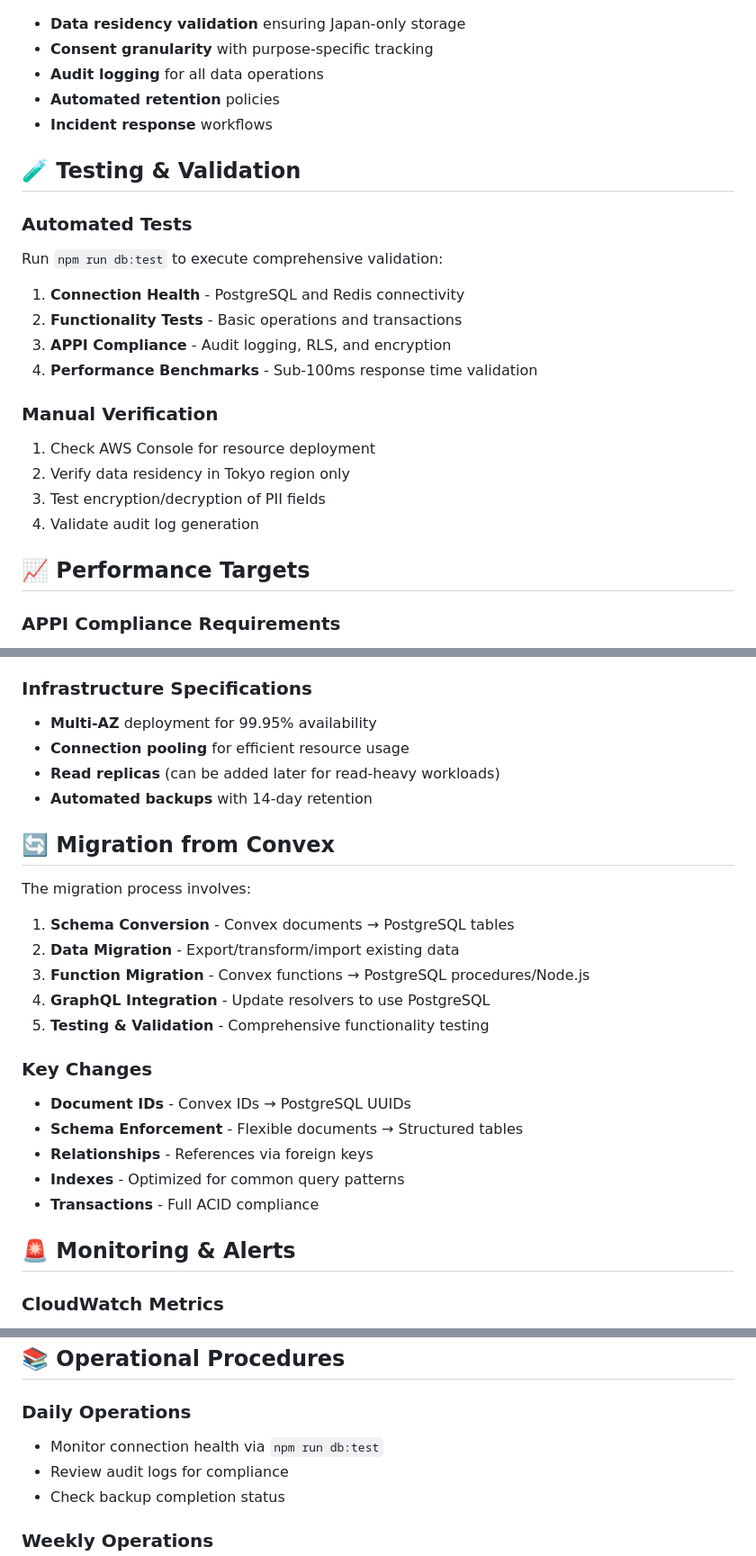
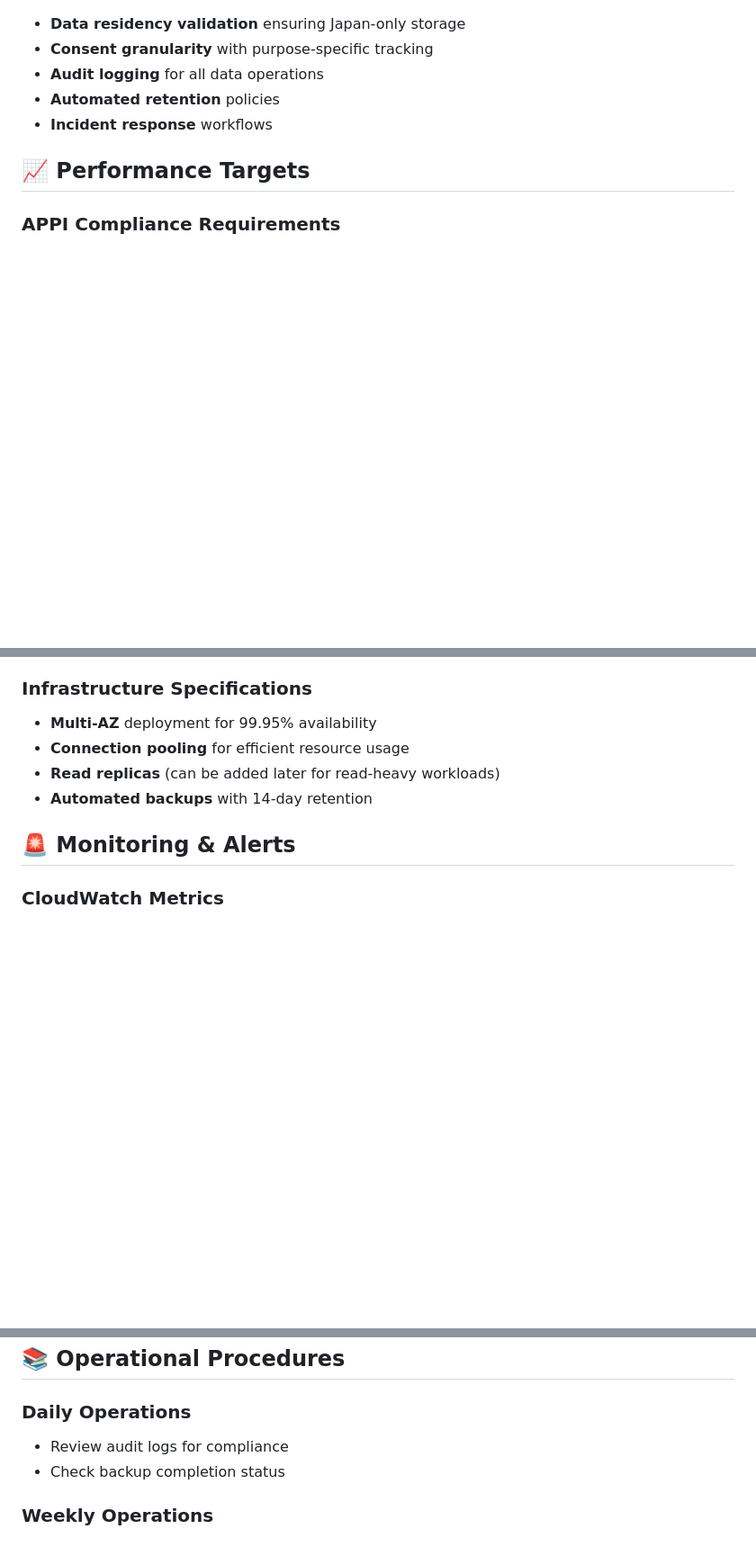
Before and after one commit to MarcZenn/rento, a Markdown page: infrastructure/README.md, 3 parts joined by grey strips. Shown at 90% size. Drawn GitHub-style; blank space fills up the shorter version.

Commit message:
update documentation

```diff
--- a/infrastructure/README.md
+++ b/infrastructure/README.md
@@ -150,22 +112,6 @@ This comprehensive test suite validates:
 - **Automated retention** policies
 - **Incident response** workflows
 
-## 🧪 Testing & Validation
-
-### Automated Tests
-Run `npm run db:test` to execute comprehensive validation:
-
-1. **Connection Health** - PostgreSQL and Redis connectivity
-2. **Functionality Tests** - Basic operations and transactions
-3. **APPI Compliance** - Audit logging, RLS, and encryption
-4. **Performance Benchmarks** - Sub-100ms response time validation
-
-### Manual Verification
-1. Check AWS Console for resource deployment
-2. Verify data residency in Tokyo region only
-3. Test encryption/decryption of PII fields
-4. Validate audit log generation
-
 ## 📈 Performance Targets
 
 ### APPI Compliance Requirements
@@ -179,23 +125,6 @@ Run `npm run db:test` to execute comprehensive validation:
 - **Connection pooling** for efficient resource usage
 - **Read replicas** (can be added later for read-heavy workloads)
 - **Automated backups** with 14-day retention
-
-## 🔄 Migration from Convex
-
-The migration process involves:
-
-1. **Schema Conversion** - Convex documents → PostgreSQL tables
-2. **Data Migration** - Export/transform/import existing data
-3. **Function Migration** - Convex functions → PostgreSQL procedures/Node.js
-4. **GraphQL Integration** - Update resolvers to use PostgreSQL
-5. **Testing & Validation** - Comprehensive functionality testing
-
-### Key Changes
-- **Document IDs** - Convex IDs → PostgreSQL UUIDs
-- **Schema Enforcement** - Flexible documents → Structured tables
-- **Relationships** - References via foreign keys
-- **Indexes** - Optimized for common query patterns
-- **Transactions** - Full ACID compliance
 
 ## 🚨 Monitoring & Alerts
 
@@ -214,7 +143,6 @@ The migration process involves:
 ## 📚 Operational Procedures
 
 ### Daily Operations
-- Monitor connection health via `npm run db:test`
 - Review audit logs for compliance
 - Check backup completion status
 
```
Also changed, not shown: other parts of infrastructure/README.md (+59 -104 lines), 2 other files.
